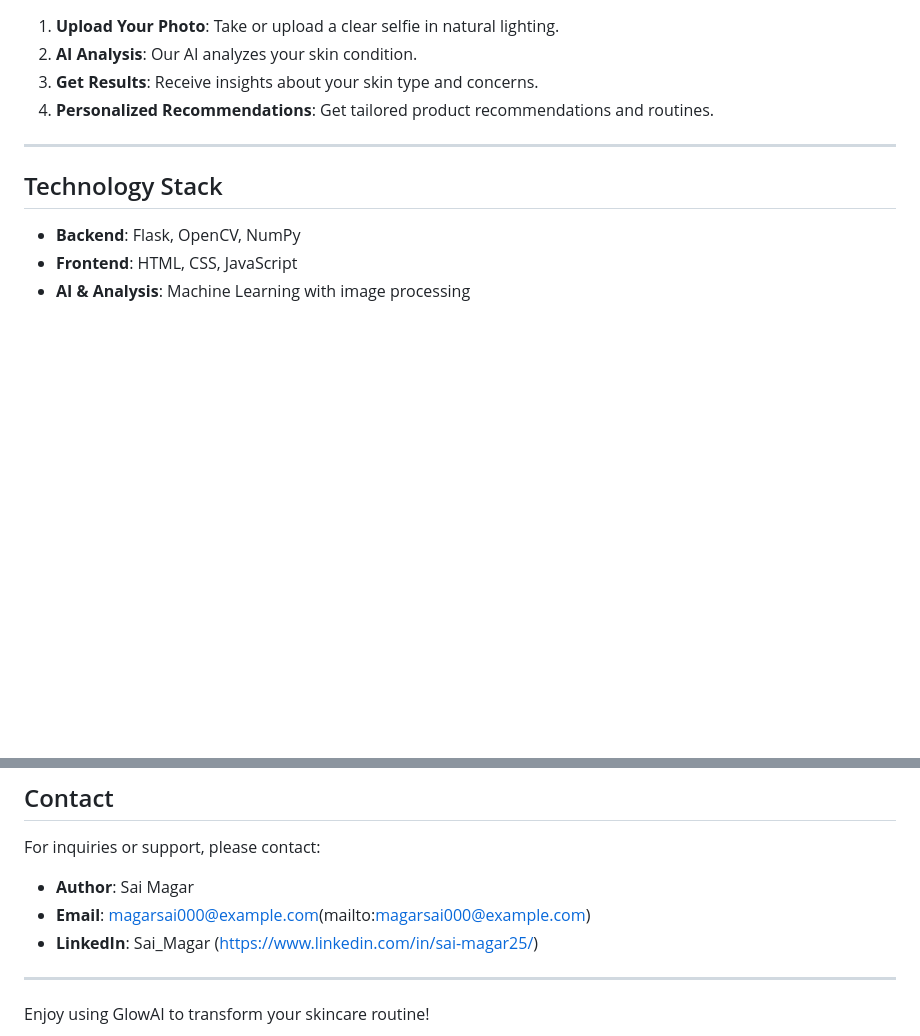
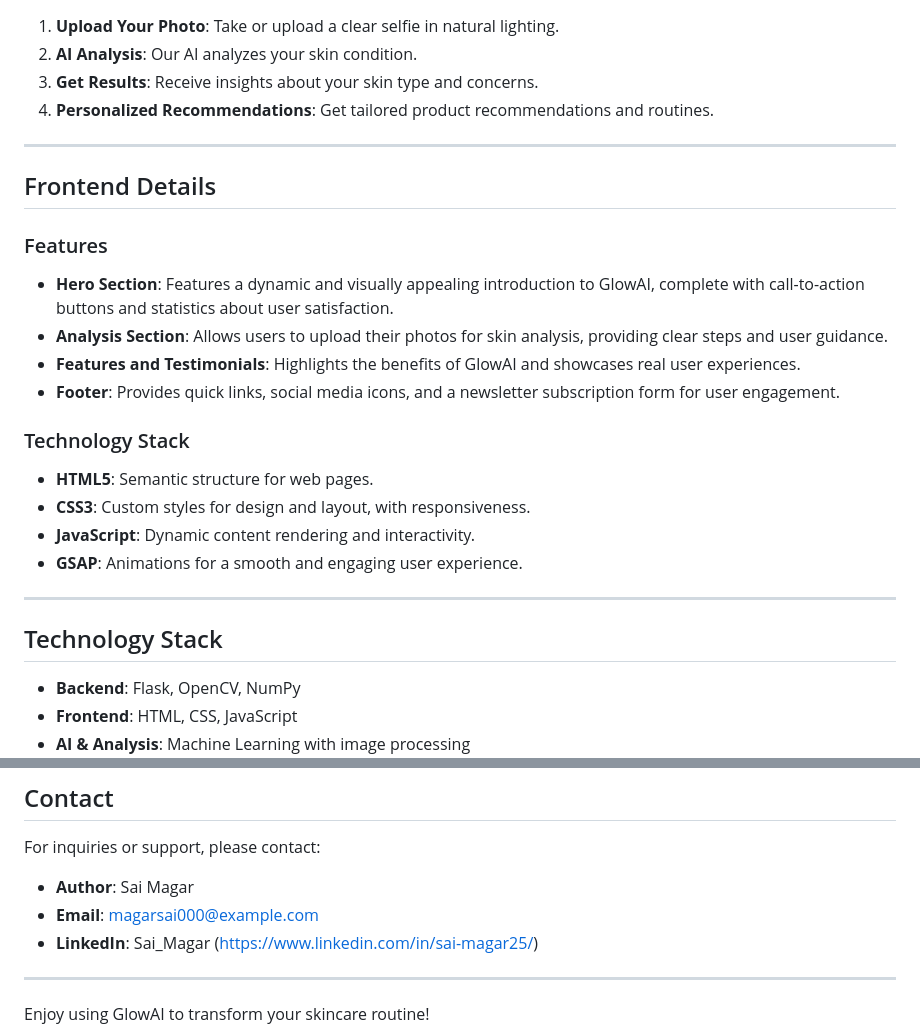
Before and after one commit to Sai-Magar/Glow-AI, a Markdown page: README.md, 2 parts joined by grey strips. GitHub-like rendering; blank space fills up the shorter version.

```diff
--- a/README.md
+++ b/README.md
@@ -84,6 +84,23 @@ GlowAI/
 
 ---
 
+## Frontend Details
+
+### Features
+
+- **Hero Section**: Features a dynamic and visually appealing introduction to GlowAI, complete with call-to-action buttons and statistics about user satisfaction.
+- **Analysis Section**: Allows users to upload their photos for skin analysis, providing clear steps and user guidance.
+- **Features and Testimonials**: Highlights the benefits of GlowAI and showcases real user experiences.
+- **Footer**: Provides quick links, social media icons, and a newsletter subscription form for user engagement.
+
+### Technology Stack
+- **HTML5**: Semantic structure for web pages.
+- **CSS3**: Custom styles for design and layout, with responsiveness.
+- **JavaScript**: Dynamic content rendering and interactivity.
+- **GSAP**: Animations for a smooth and engaging user experience.
+
+---
+
 ## Technology Stack
 
 - **Backend**: Flask, OpenCV, NumPy
@@ -113,7 +130,7 @@ This project is licensed under the MIT License - see the [LICENSE](LICENSE) file
 
 For inquiries or support, please contact:
 - **Author**: Sai Magar
-- **Email**: magarsai000@example.com(mailto:magarsai000@example.com)
+- **Email**: magarsai000@example.com
 - **LinkedIn**: Sai_Magar (https://www.linkedin.com/in/sai-magar25/)
 
 ---
```
